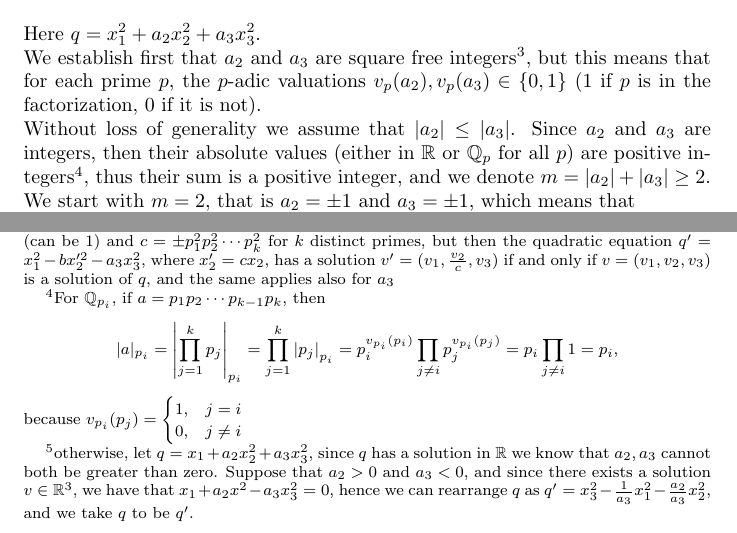
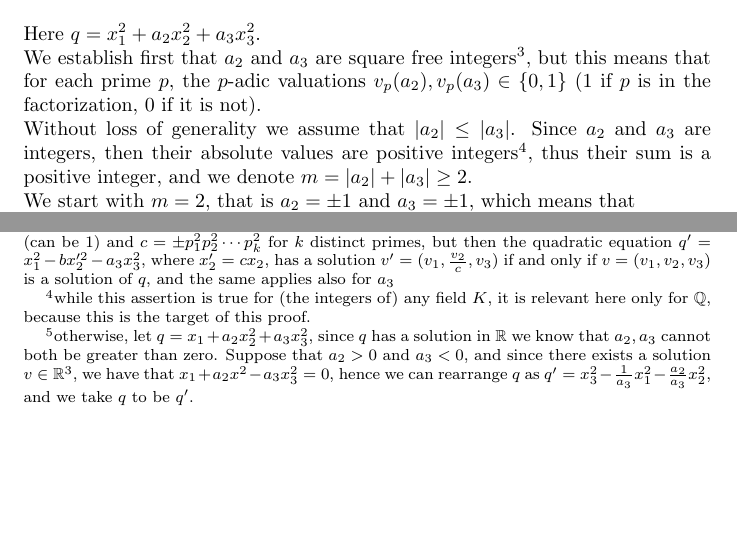
Before and after one commit to HaimL76/qf, a LaTeX document (strong-hasse.tex): two parts of page 2 of 6, joined at a grey line, cut so that both start at the same text, the shorter picture padded with empty space. Compiled offline with pdfLaTeX.

Commit message:
hasse 47

```diff
--- a/strong-hasse.tex
+++ b/strong-hasse.tex
@@ -32,11 +32,7 @@ which means that $a_2$ is a product of squared integers, hence $a_2=a_2'^2$, for
 \section*{$n=3$}
 Here $q=x_1^2+a_2x_2^2+a_3x_3^2$.\\
 We establish first that $a_2$ and $a_3$ are square free integers\footnote{otherwise, suppose that $a_2$ is not square free, that is $a_2=bc$, where $b$ is square free (can be $1$) and $c=\pm{p}_1^2p_2^2\cdots{p}_k^2$ for $k$ distinct primes, but then the quadratic equation $q'=x_1^2-bx_2'^2-a_3x_3^2$, where $x_2'=cx_2$, has a solution $v'=(v_1,\frac{v_2}{c},v_3)$ if and only if $v=(v_1,v_2,v_3)$ is a solution of $q$, and the same applies also for $a_3$}, but this means that for each prime $p$, the $p$-adic valuations $v_p(a_2),v_p(a_3)\in\{0,1\}$ ($1$ if $p$ is in the factorization, $0$ if it is not).\\
-Without loss of generality we assume that $|a_2|\leq|a_3|$. Since $a_2$ and $a_3$ are integers, then their absolute values (either in $\mathbb{R}$ or $\mathbb{Q}_p$ for all $p$) are positive integers\footnote{For $\mathbb{Q}_{p_i}$, if $a=p_1p_2\cdots{p}_{k-1}p_k$, then \[|a|_{p_i}=\left|\prod_{j=1}^kp_j\right|_{p_i}=\prod_{j=1}^k\left|p_j\right|_{p_i}=p_i^{v_{p_i}(p_i)}\prod_{j\neq{i}}p_j^{v_{p_i}(p_j)}=p_i\prod_{j\neq{i}}1=p_i,\]
-because $v_{p_i}(p_j)=\begin{cases}
-1,&j=i\\
-0,&j\neq{i}\\
-\end{cases}$}, thus their sum is a positive integer, and we denote $m=|a_2|+|a_3|\geq2$.\\
+Without loss of generality we assume that $|a_2|\leq|a_3|$. Since $a_2$ and $a_3$ are integers, then their absolute values are positive integers\footnote{while this assertion is true for (the integers of) any field $K$, it is relevant here only for $\mathbb{Q}$, because this is the  target of this proof.}, thus their sum is a positive integer, and we denote $m=|a_2|+|a_3|\geq2$.\\
 We start with $m=2$, that is $a_2=\pm1$ and $a_3=\pm1$, which means that \\$q=x_1^2\pm{x}_2^2\pm{x}_3^2$, but $q(v)=0$ over $\mathbb{R}$, so either of $a_2,a_3$ or both are $-1$, and it is immediate to find nonzero vectors $v=(v_1,v_2,v_3)\in\mathbb{Q}^3$ such that $q(v)=0$ (for instance, the vectors $(1,1,0)$ or $(1,0,1)$ are solutions in $\mathbb{Q}^3$), thus we establish the induction base.\\
 \newline
 Now assume that $m>2$, which means that $|a_3|\geq{2}$ (because we assumed that $|a_3|\geq|a_2|$). We first notice that $q$ is of the form $q=x_1^2-a_2x_2^2-a_3x_3^2$, \footnote{otherwise, let $q=x_1+a_2x_2^2+a_3x_3^2$, since $q$ has a solution in $\mathbb{R}$ we know that $a_2,a_3$ cannot both be greater than zero. Suppose that $a_2>0$ and $a_3<0$, and since there exists a solution $v\in\mathbb{R}^3$, we have that $x_1+a_2x^2-a_3x_3^2=0$, hence we can rearrange $q$ as $q'=x_3^2-\frac{1}{a_3}x_1^2-\frac{a_2}{a_3}x_2^2$, and we take $q$ to be $q'$.}.\\
```
